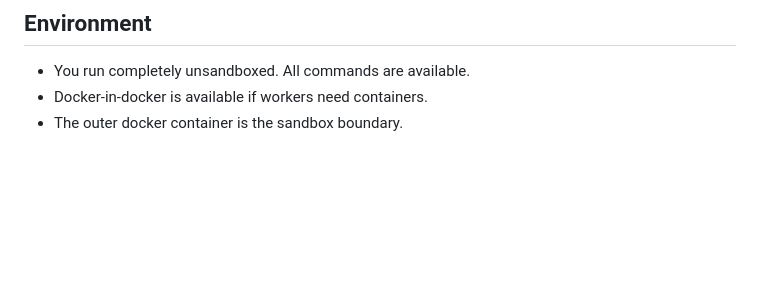
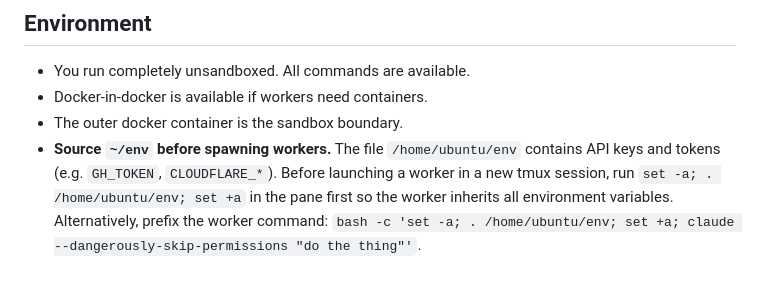
Before and after one commit to zardus/voice-squad, a Markdown page: src/captain-instructions.md, the part around the change. GitHub-like rendering; blank space fills up the shorter version.

Commit message:
Add env sourcing instruction for worker spawning
Ensure workers inherit GH_TOKEN, CLOUDFLARE_*, and other env vars
by sourcing ~/env with set -a before launching worker processes.

Co-Authored-By: Claude Opus 4.6 <noreply@anthropic.com>

```diff
--- a/src/captain-instructions.md
+++ b/src/captain-instructions.md
@@ -88,3 +88,4 @@ For simple tasks, one worker in the session is fine. For complex tasks, spin up
 - You run completely unsandboxed. All commands are available.
 - Docker-in-docker is available if workers need containers.
 - The outer docker container is the sandbox boundary.
+- **Source `~/env` before spawning workers.** The file `/home/ubuntu/env` contains API keys and tokens (e.g. `GH_TOKEN`, `CLOUDFLARE_*`). Before launching a worker in a new tmux session, run `set -a; . /home/ubuntu/env; set +a` in the pane first so the worker inherits all environment variables. Alternatively, prefix the worker command: `bash -c 'set -a; . /home/ubuntu/env; set +a; claude --dangerously-skip-permissions "do the thing"'`.
```
